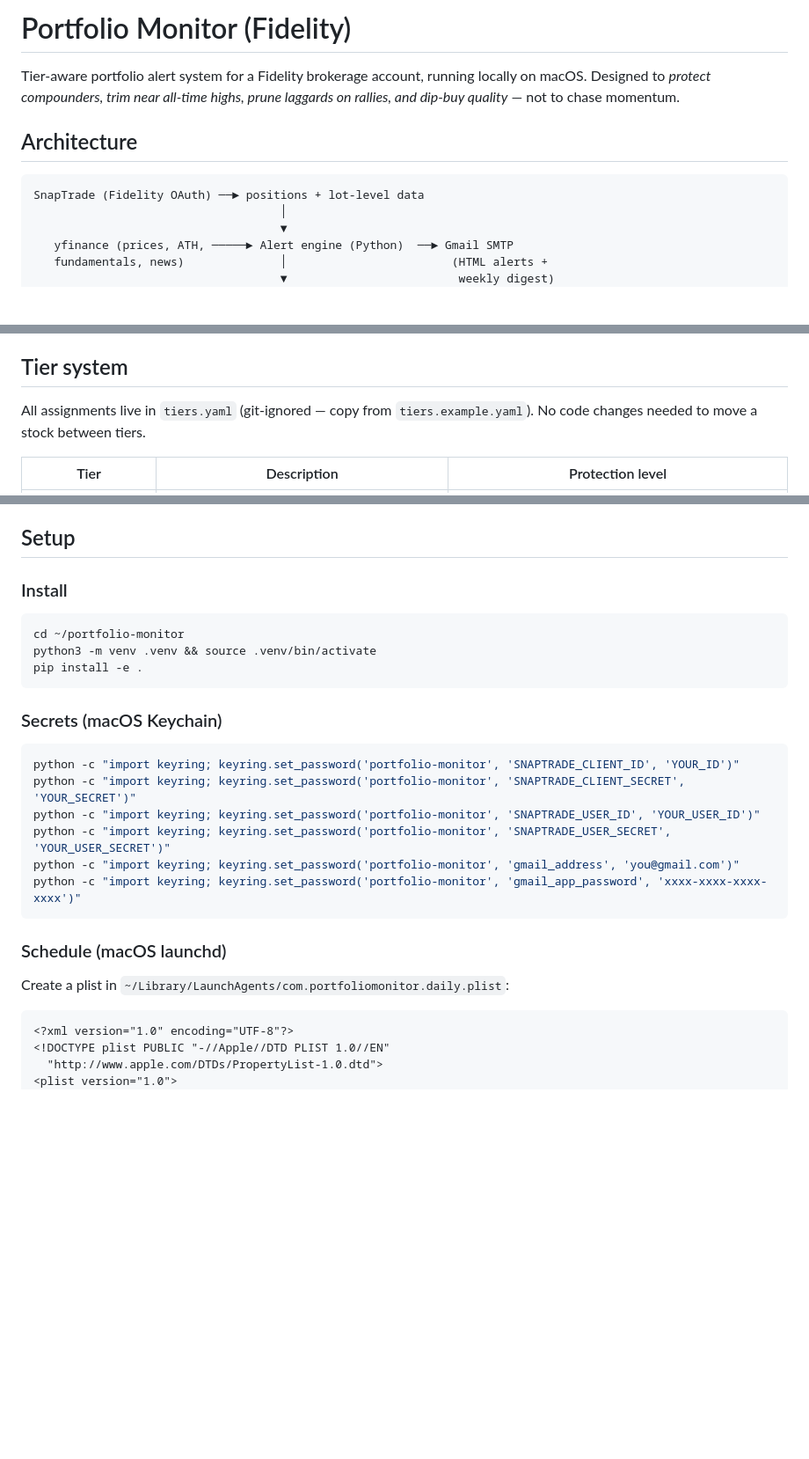
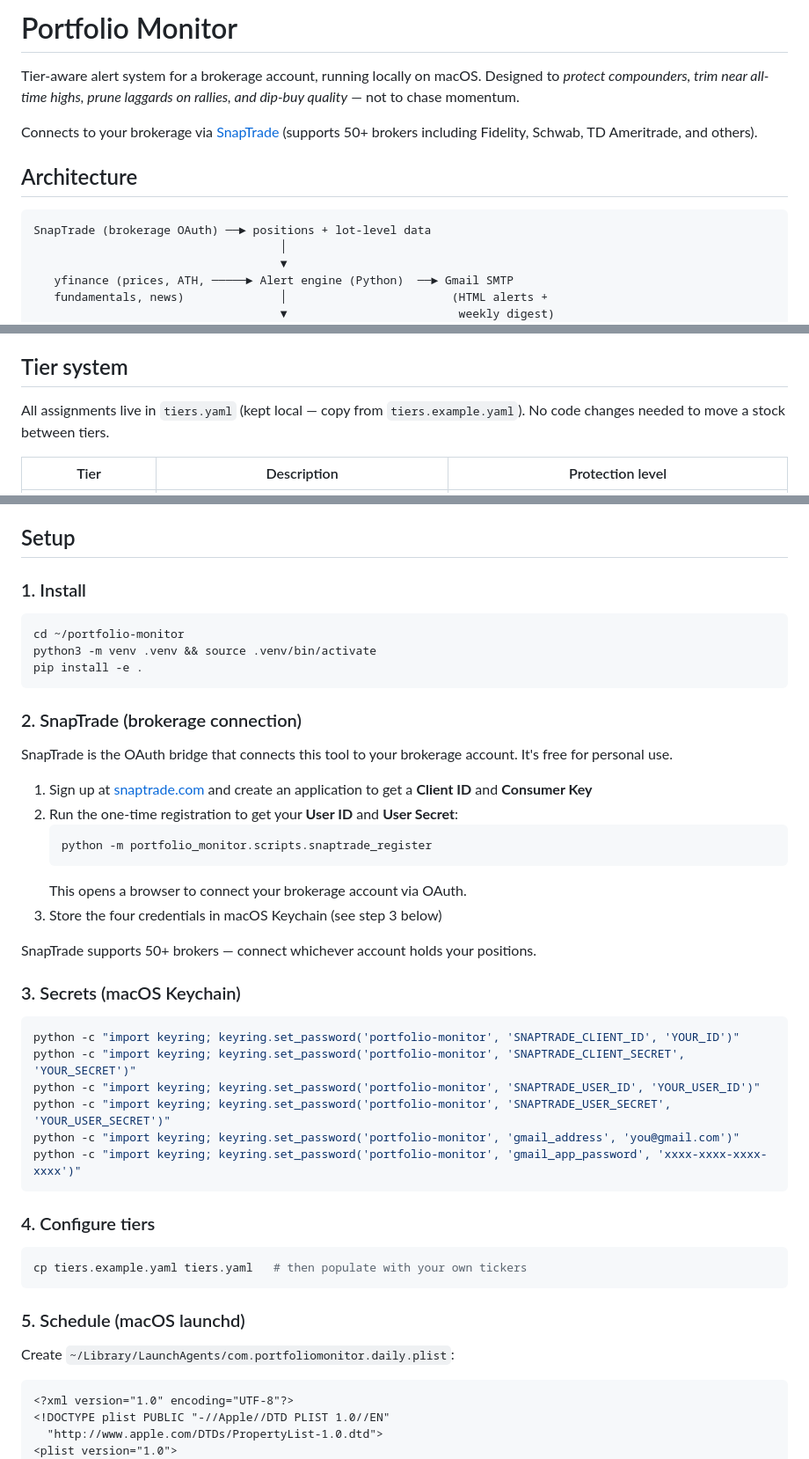
Before and after one commit to rationalspace/portfolio-monitor, a Markdown page: README.md, 3 parts joined by grey strips. Shown at 88% size. Drawn GitHub-style; blank space fills up the shorter version.

Commit message:
Make README broker-agnostic; add SnapTrade setup steps
- Title: 'Portfolio Monitor (Fidelity)' → 'Portfolio Monitor'
- Replaced all 'Fidelity' references with 'brokerage account'
- Architecture diagram: 'Fidelity OAuth' → 'brokerage OAuth'
- Added SnapTrade setup section (sign up, register, OAuth flow)
- 'Fidelity CSV → Ghostfolio' → 'Brokerage CSV → Ghostfolio'
- Numbered setup steps for clarity

Co-Authored-By: Claude Sonnet 4.6 <noreply@anthropic.com>

````diff
--- a/README.md
+++ b/README.md
@@ -1,12 +1,14 @@
-# Portfolio Monitor (Fidelity)
+# Portfolio Monitor
 
-Tier-aware portfolio alert system for a Fidelity brokerage account, running locally on macOS.
+Tier-aware alert system for a brokerage account, running locally on macOS.
 Designed to *protect compounders, trim near all-time highs, prune laggards on rallies, and dip-buy quality* — not to chase momentum.
+
+Connects to your brokerage via [SnapTrade](https://snaptrade.com) (supports 50+ brokers including Fidelity, Schwab, TD Ameritrade, and others).
 
 ## Architecture
 
 ```
-SnapTrade (Fidelity OAuth) ──► positions + lot-level data
+SnapTrade (brokerage OAuth) ──► positions + lot-level data
                                     │
                                     ▼
    yfinance (prices, ATH, ─────► Alert engine (Python)  ──► Gmail SMTP
@@ -37,7 +39,7 @@ All sell-side alerts include:
 
 ## Tier system
 
-All assignments live in `tiers.yaml` (git-ignored — copy from `tiers.example.yaml`). No code changes needed to move a stock between tiers.
+All assignments live in `tiers.yaml` (kept local — copy from `tiers.example.yaml`). No code changes needed to move a stock between tiers.
 
 | Tier | Description | Protection level |
 |---|---|---|
@@ -59,14 +61,28 @@ All assignments live in `tiers.yaml` (git-ignored — copy from `tiers.example.y
 
 ## Setup
 
-### Install
+### 1. Install
 ```bash
 cd ~/portfolio-monitor
 python3 -m venv .venv && source .venv/bin/activate
 pip install -e .
 ```
 
-### Secrets (macOS Keychain)
+### 2. SnapTrade (brokerage connection)
+
+SnapTrade is the OAuth bridge that connects this tool to your brokerage account. It's free for personal use.
+
+1. Sign up at [snaptrade.com](https://snaptrade.com) and create an application to get a **Client ID** and **Consumer Key**
+2. Run the one-time registration to get your **User ID** and **User Secret**:
+   ```bash
+   python -m portfolio_monitor.scripts.snaptrade_register
+   ```
+   This opens a browser to connect your brokerage account via OAuth.
+3. Store the four credentials in macOS Keychain (see step 3 below)
+
+SnapTrade supports 50+ brokers — connect whichever account holds your positions.
+
+### 3. Secrets (macOS Keychain)
 ```bash
 python -c "import keyring; keyring.set_password('portfolio-monitor', 'SNAPTRADE_CLIENT_ID', 'YOUR_ID')"
 python -c "import keyring; keyring.set_password('portfolio-monitor', 'SNAPTRADE_CLIENT_SECRET', 'YOUR_SECRET')"
@@ -76,9 +92,14 @@ python -c "import keyring; keyring.set_password('portfolio-monitor', 'gmail_addr
 python -c "import keyring; keyring.set_password('portfolio-monitor', 'gmail_app_password', 'xxxx-xxxx-xxxx-xxxx')"
 ```
 
-### Schedule (macOS launchd)
+### 4. Configure tiers
+```bash
+cp tiers.example.yaml tiers.yaml   # then populate with your own tickers
+```
 
-Create a plist in `~/Library/LaunchAgents/com.portfoliomonitor.daily.plist`:
+### 5. Schedule (macOS launchd)
+
+Create `~/Library/LaunchAgents/com.portfoliomonitor.daily.plist`:
 
 ```xml
 <?xml version="1.0" encoding="UTF-8"?>
````
Also changed, not shown: other parts of README.md (+7 -11 lines).
